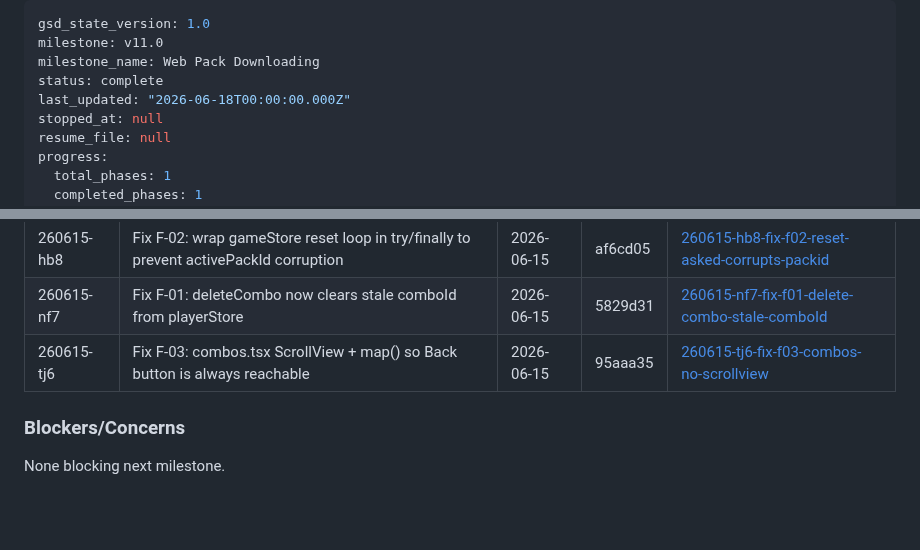
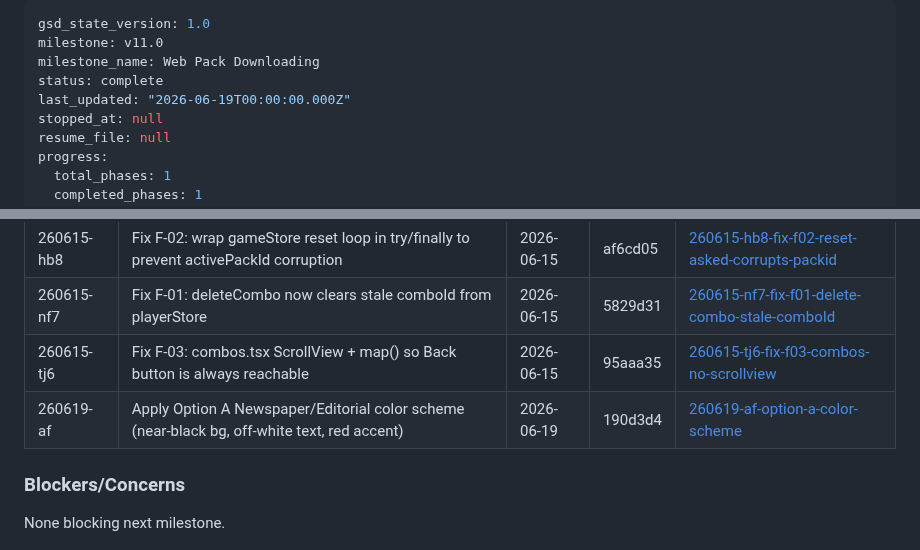
Before and after one commit to kbsimple/trivial-world, a Markdown page: .planning/STATE.md, 2 parts joined by grey strips. GitHub-like rendering; blank space fills up the shorter version.

Commit message:
docs(quick-260619-af): apply Option A Newspaper/Editorial color scheme
Co-Authored-By: Claude Sonnet 4.6 <noreply@anthropic.com>

```diff
--- a/.planning/STATE.md
+++ b/.planning/STATE.md
@@ -3,7 +3,7 @@ gsd_state_version: 1.0
 milestone: v11.0
 milestone_name: Web Pack Downloading
 status: complete
-last_updated: "2026-06-18T00:00:00.000Z"
+last_updated: "2026-06-19T00:00:00.000Z"
 stopped_at: null
 resume_file: null
 progress:
@@ -104,6 +104,7 @@ From Phase 21 code review (21-REVIEW.md):
 | 260615-hb8 | Fix F-02: wrap gameStore reset loop in try/finally to prevent activePackId corruption | 2026-06-15 | af6cd05 | [260615-hb8-fix-f02-reset-asked-corrupts-packid](./quick/260615-hb8-fix-f02-reset-asked-corrupts-packid/) |
 | 260615-nf7 | Fix F-01: deleteCombo now clears stale comboId from playerStore | 2026-06-15 | 5829d31 | [260615-nf7-fix-f01-delete-combo-stale-comboId](./quick/260615-nf7-fix-f01-delete-combo-stale-comboId/) |
 | 260615-tj6 | Fix F-03: combos.tsx ScrollView + map() so Back button is always reachable | 2026-06-15 | 95aaa35 | [260615-tj6-fix-f03-combos-no-scrollview](./quick/260615-tj6-fix-f03-combos-no-scrollview/) |
+| 260619-af | Apply Option A Newspaper/Editorial color scheme (near-black bg, off-white text, red accent) | 2026-06-19 | 190d3d4 | [260619-af-option-a-color-scheme](./quick/260619-af-option-a-color-scheme/) |
 
 ### Blockers/Concerns
 
```
Also changed, not shown: 2 other files.
